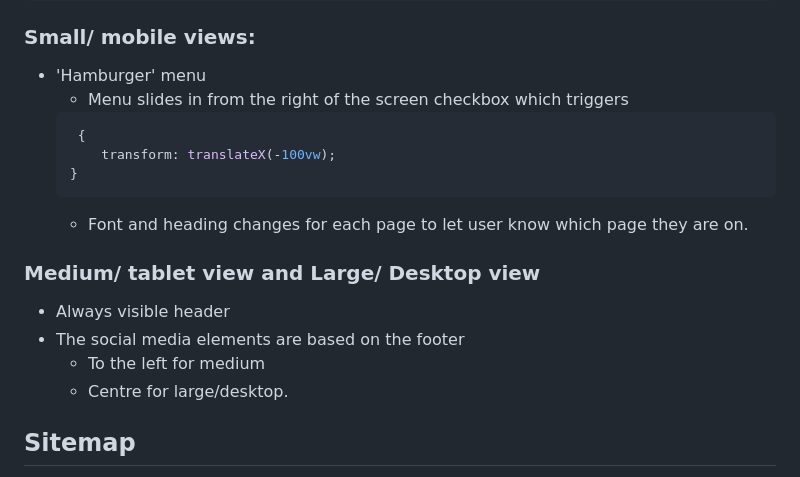
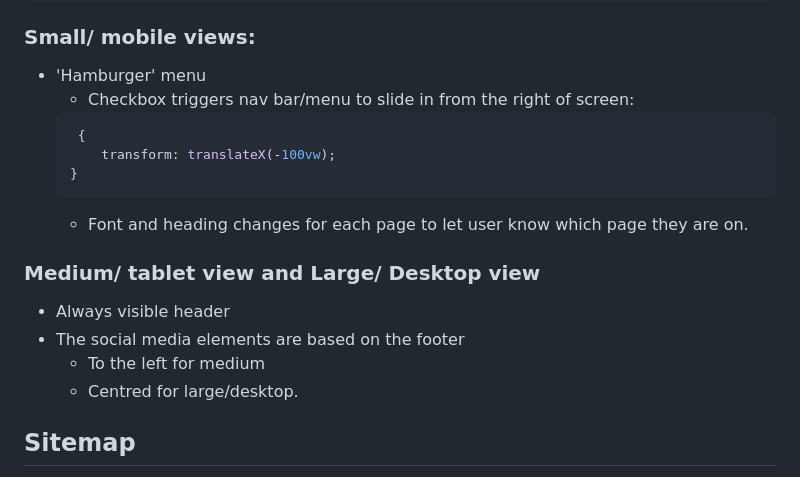
Before and after one commit to tatermysalad/CA-T1A2Portfolio, a Markdown page: README.md, the part around the change. GitHub-like rendering.

````diff
--- a/README.md
+++ b/README.md
@@ -62,7 +62,7 @@ This is a portfolio website for displaying myself as a developer and IT professi
 ### Small/ mobile views:
 
 -   'Hamburger' menu
-    -   Menu slides in from the right of the screen checkbox which triggers
+    -   Checkbox triggers nav bar/menu to slide in from the right of screen:
     ```scss
      {
         transform: translateX(-100vw);
@@ -75,7 +75,7 @@ This is a portfolio website for displaying myself as a developer and IT professi
 -   Always visible header
 -   The social media elements are based on the footer
     -   To the left for medium
-    -   Centre for large/desktop.
+    -   Centred for large/desktop.
 
 ## Sitemap
 
````
